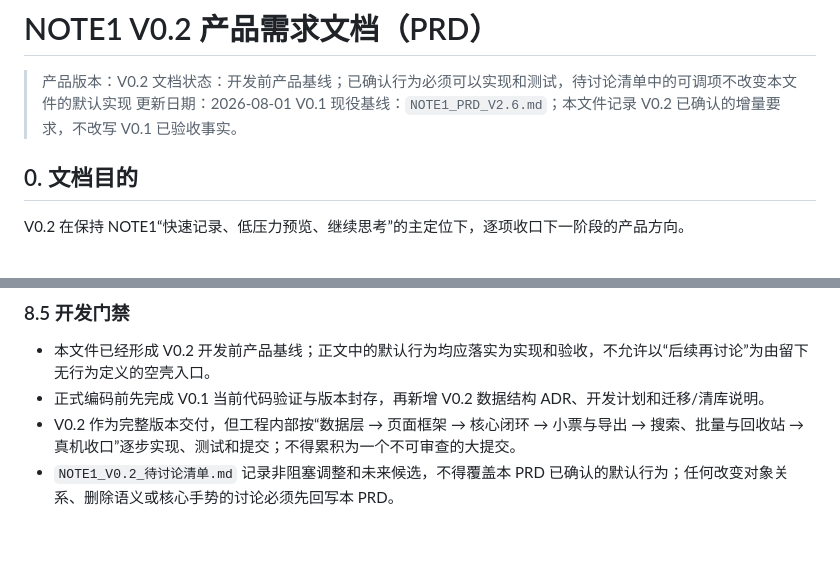
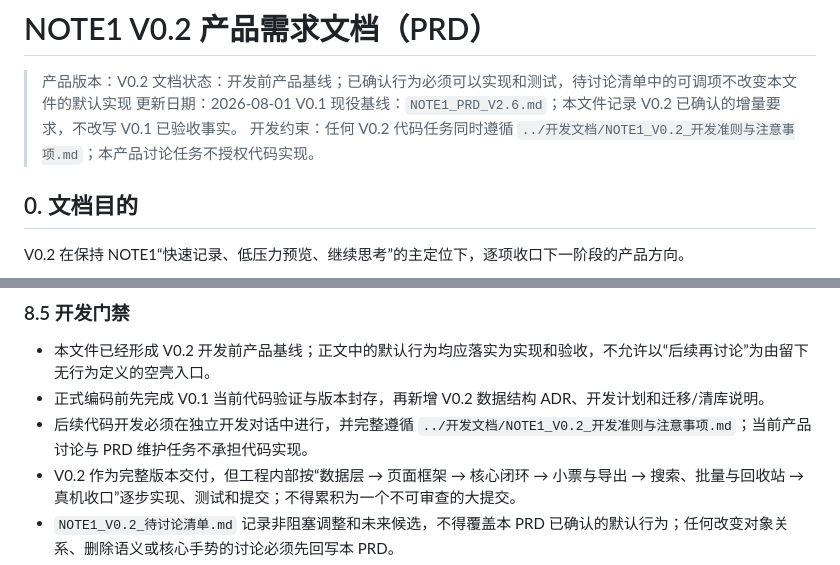
Before and after one commit to ianyu1201/NOTE1, a Markdown page: docs/产品文档/NOTE1_PRD_V0.2.md, 2 parts joined by grey strips. Drawn GitHub-style; blank space fills up the shorter version.

```diff
--- a/docs/产品文档/NOTE1_PRD_V0.2.md
+++ b/docs/产品文档/NOTE1_PRD_V0.2.md
@@ -4,6 +4,7 @@
 > 文档状态：开发前产品基线；已确认行为必须可以实现和测试，待讨论清单中的可调项不改变本文件的默认实现
 > 更新日期：2026-08-01
 > V0.1 现役基线：`NOTE1_PRD_V2.6.md`；本文件记录 V0.2 已确认的增量要求，不改写 V0.1 已验收事实。
+> 开发约束：任何 V0.2 代码任务同时遵循 `../开发文档/NOTE1_V0.2_开发准则与注意事项.md`；本产品讨论任务不授权代码实现。
 
 ## 0. 文档目的
 
@@ -796,6 +797,7 @@ V0.2 只提供两个通用模板，不提供自由拖拽、字体上传、贴纸
 
 - 本文件已经形成 V0.2 开发前产品基线；正文中的默认行为均应落实为实现和验收，不允许以“后续再讨论”为由留下无行为定义的空壳入口。
 - 正式编码前先完成 V0.1 当前代码验证与版本封存，再新增 V0.2 数据结构 ADR、开发计划和迁移/清库说明。
+- 后续代码开发必须在独立开发对话中进行，并完整遵循 `../开发文档/NOTE1_V0.2_开发准则与注意事项.md`；当前产品讨论与 PRD 维护任务不承担代码实现。
 - V0.2 作为完整版本交付，但工程内部按“数据层 → 页面框架 → 核心闭环 → 小票与导出 → 搜索、批量与回收站 → 真机收口”逐步实现、测试和提交；不得累积为一个不可审查的大提交。
 - `NOTE1_V0.2_待讨论清单.md` 记录非阻塞调整和未来候选，不得覆盖本 PRD 已确认的默认行为；任何改变对象关系、删除语义或核心手势的讨论必须先回写本 PRD。
 - V0.2 不得反向改写 `NOTE1_PRD_V2.6.md` 中已经验收的 V0.1 事实。
```
Also changed, not shown: AGENTS.md (+4 -0 lines), docs/开发文档/NOTE1_V0.2_开发准则与注意事项.md (added, +246 -0 lines).
